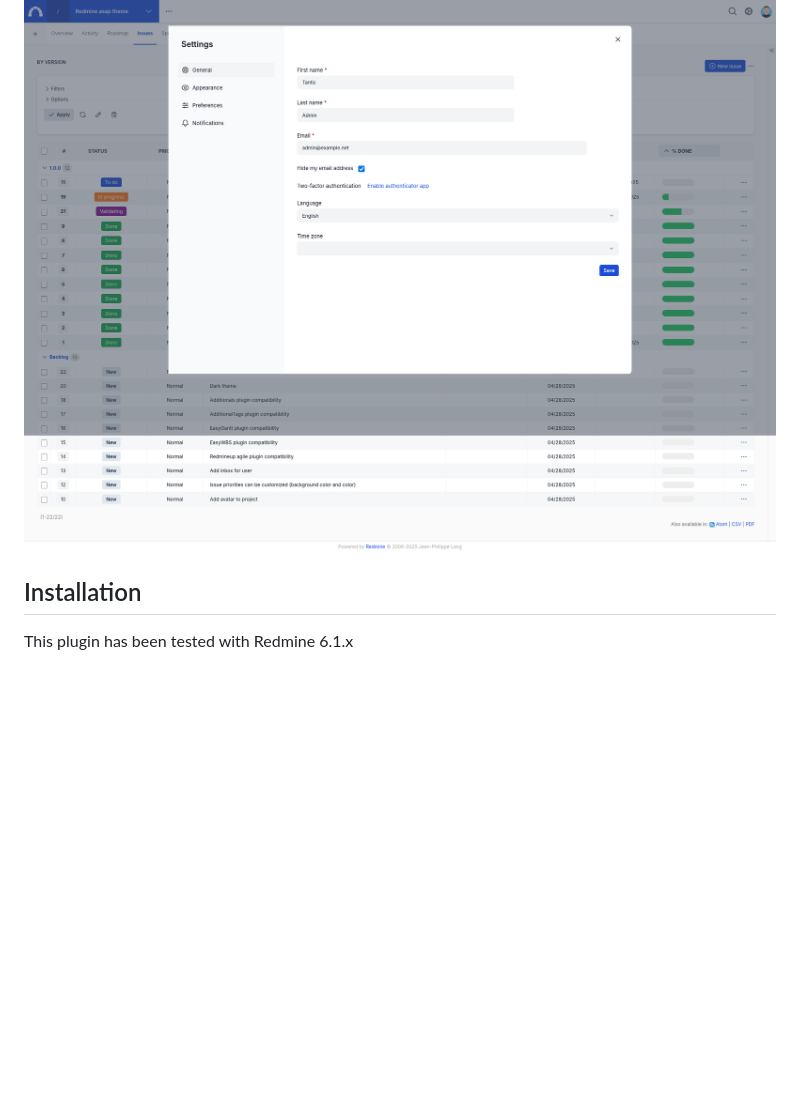
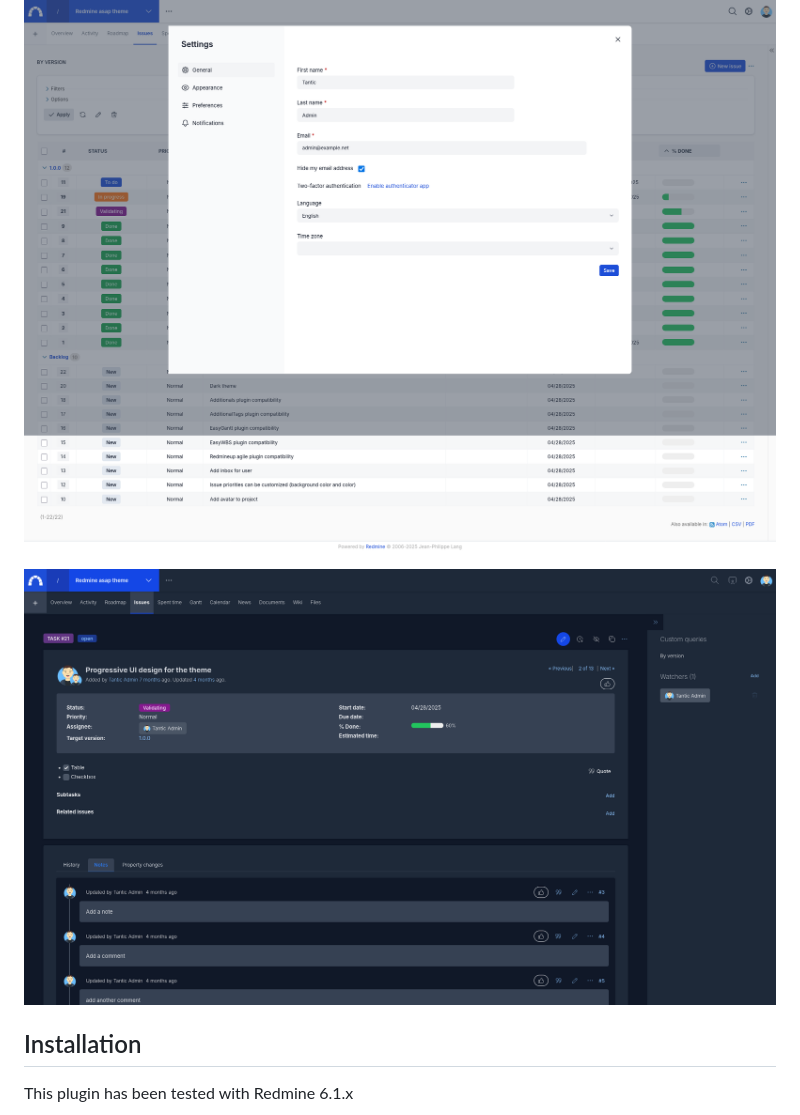
Before and after one commit to tantic/redmine_asap_theme, a Markdown page: README.md, the part around the change. Rendered like a GitHub page; pictures changed too: doc/screenshots/dark.png (added); blank space fills up the shorter version.

Commit message:
add screenshot
Signed-off-by: Tantic <mailotantic@gmail.com>

```diff
--- a/README.md
+++ b/README.md
@@ -39,6 +39,8 @@ To do
 
 ![Preferences](doc/screenshots/preferences.png)
 
+![Dark](doc/screenshots/dark.png)
+
 ## Installation
 
 This plugin has been tested with Redmine 6.1.x
```
